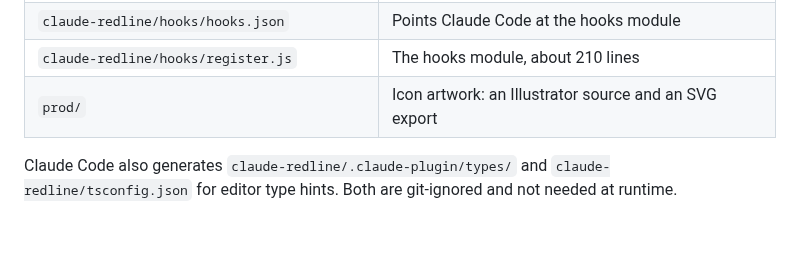
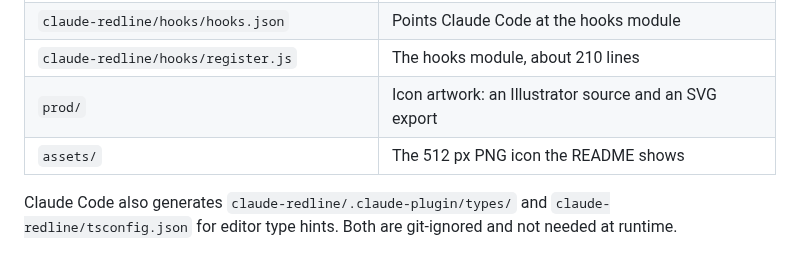
Before and after one commit to timsamoff/Claude-Redline, a Markdown page: DESIGN.md, the part around the change. Drawn GitHub-style; blank space fills up the shorter version.

```diff
--- a/DESIGN.md
+++ b/DESIGN.md
@@ -14,6 +14,7 @@ A terminal status line script can write `~/.claude/usage.json`, but the Claude C
 | `claude-redline/hooks/hooks.json` | Points Claude Code at the hooks module |
 | `claude-redline/hooks/register.js` | The hooks module, about 210 lines |
 | `prod/` | Icon artwork: an Illustrator source and an SVG export |
+| `assets/` | The 512 px PNG icon the README shows |
 
 Claude Code also generates `claude-redline/.claude-plugin/types/` and `claude-redline/tsconfig.json` for editor type hints. Both are git-ignored and not needed at runtime.
 
```
Also changed, not shown: CLAUDE.md (+1 -1 lines), README.md (+1 -1 lines), assets/claude-redline-icon-512.png (renamed from prod/claude-redline-icon-512.png), 2 other files.
